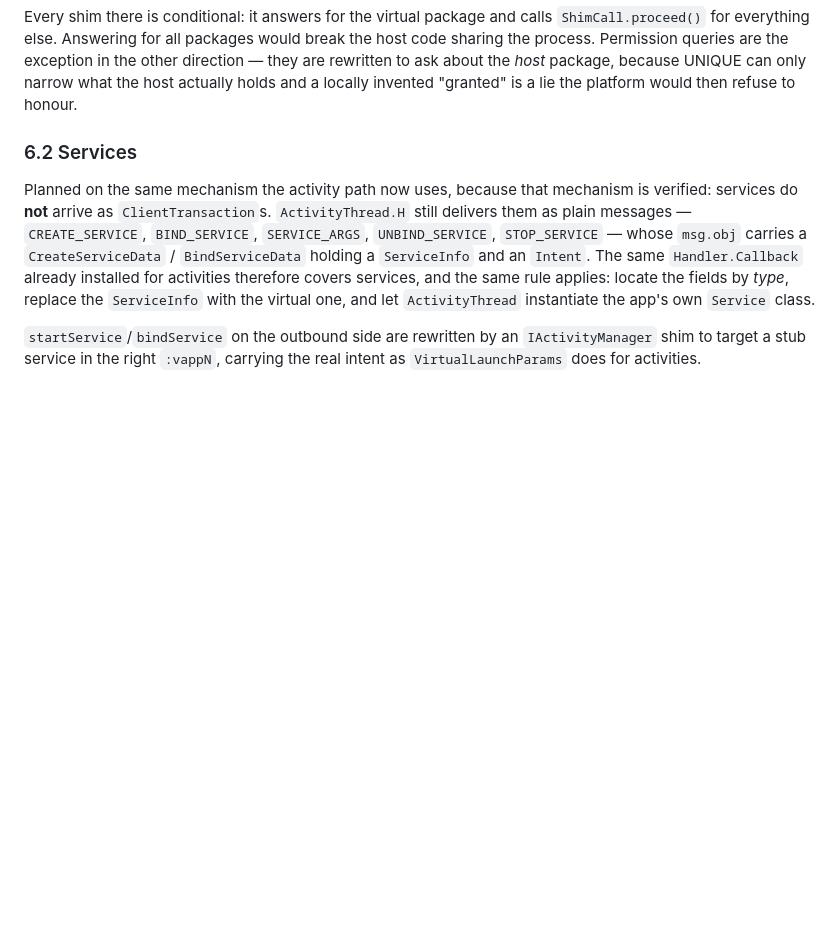
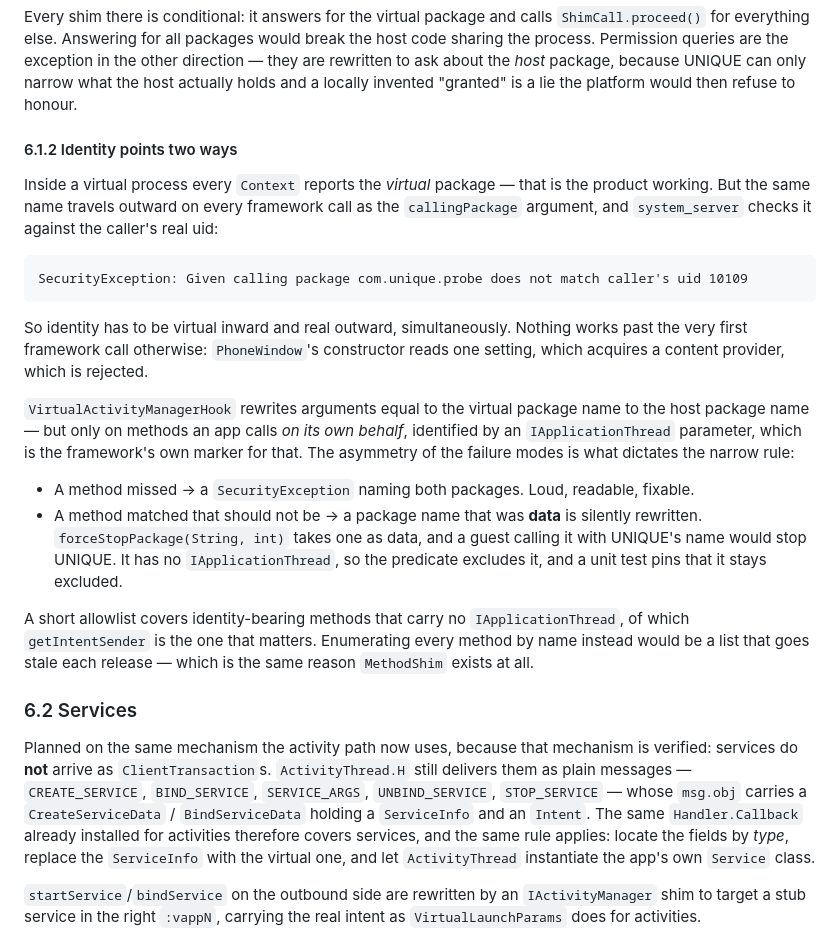
Before and after one commit to s49621471-lang/gavna, a Markdown page: docs/ARCHITECTURE.md, the part around the change. GitHub-like rendering; blank space fills up the shorter version.

Commit message:
docs: identity has to point two ways at once
Records the constraint the last device run exposed: a virtual Context must report
the virtual package inward while every outbound framework call must carry the
host's, because system_server checks callingPackage against the real uid.

Also records why the rewrite rule is narrow rather than blanket - the two failure
modes are asymmetric. A missed method gives a readable SecurityException; an
over-matched one silently rewrites a package name that was data, and
forceStopPackage is the case where that would stop UNIQUE itself.

Co-Authored-By: Claude Opus 5 <noreply@anthropic.com>
Claude-Session: https://claude.ai/code/session_01SiE9k1jYgXvR3mqUmFequi

````diff
--- a/docs/ARCHITECTURE.md
+++ b/docs/ARCHITECTURE.md
@@ -328,6 +328,36 @@ code sharing the process. Permission queries are the exception in the other dire
 they are rewritten to ask about the *host* package, because UNIQUE can only narrow what
 the host actually holds and a locally invented "granted" is a lie the platform would then
 refuse to honour.
+
+#### 6.1.2 Identity points two ways
+
+Inside a virtual process every `Context` reports the *virtual* package — that is the
+product working. But the same name travels outward on every framework call as the
+`callingPackage` argument, and `system_server` checks it against the caller's real uid:
+
+```
+SecurityException: Given calling package com.unique.probe does not match caller's uid 10109
+```
+
+So identity has to be virtual inward and real outward, simultaneously. Nothing works past
+the very first framework call otherwise: `PhoneWindow`'s constructor reads one setting,
+which acquires a content provider, which is rejected.
+
+`VirtualActivityManagerHook` rewrites arguments equal to the virtual package name to the
+host package name — but only on methods an app calls *on its own behalf*, identified by
+an `IApplicationThread` parameter, which is the framework's own marker for that. The
+asymmetry of the failure modes is what dictates the narrow rule:
+
+- A method missed → a `SecurityException` naming both packages. Loud, readable, fixable.
+- A method matched that should not be → a package name that was **data** is silently
+  rewritten. `forceStopPackage(String, int)` takes one as data, and a guest calling it
+  with UNIQUE's name would stop UNIQUE. It has no `IApplicationThread`, so the predicate
+  excludes it, and a unit test pins that it stays excluded.
+
+A short allowlist covers identity-bearing methods that carry no `IApplicationThread`, of
+which `getIntentSender` is the one that matters. Enumerating every method by name instead
+would be a list that goes stale each release — which is the same reason `MethodShim`
+exists at all.
 
 ### 6.2 Services
 
````
